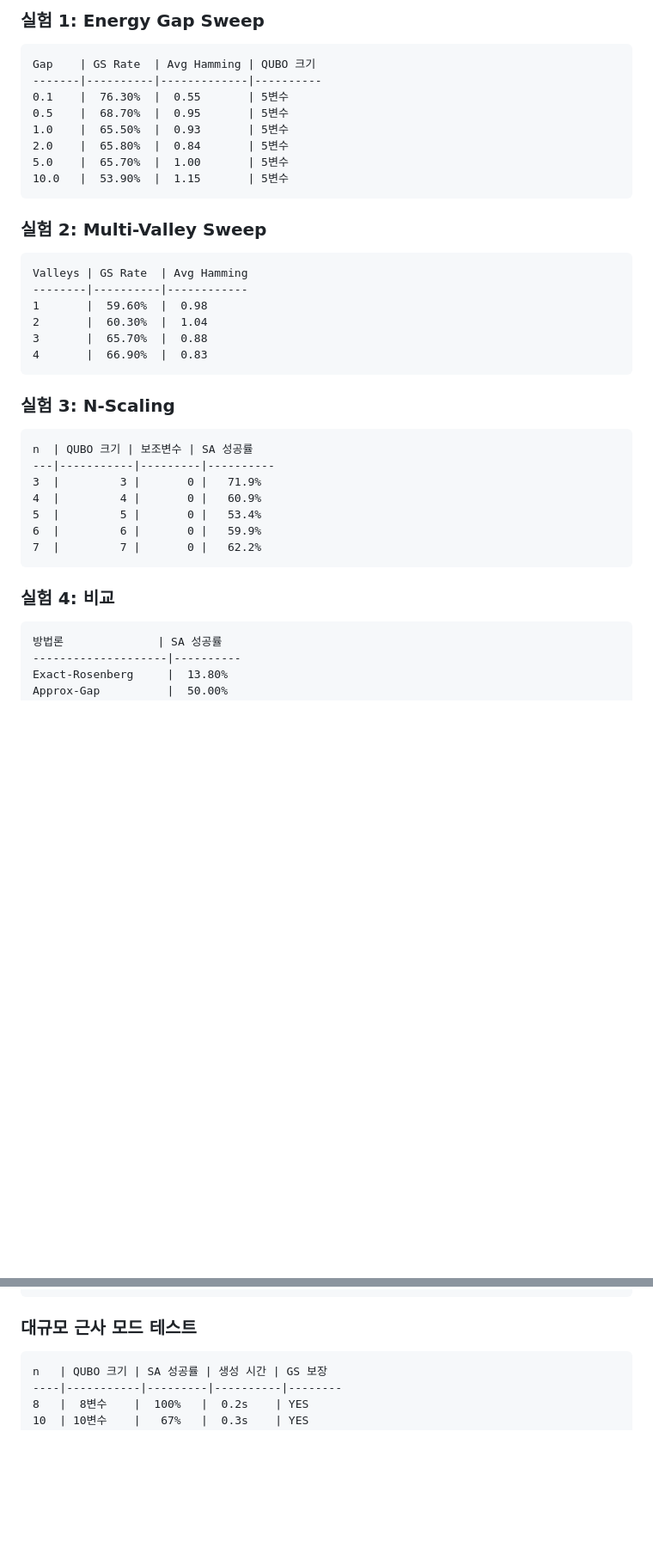
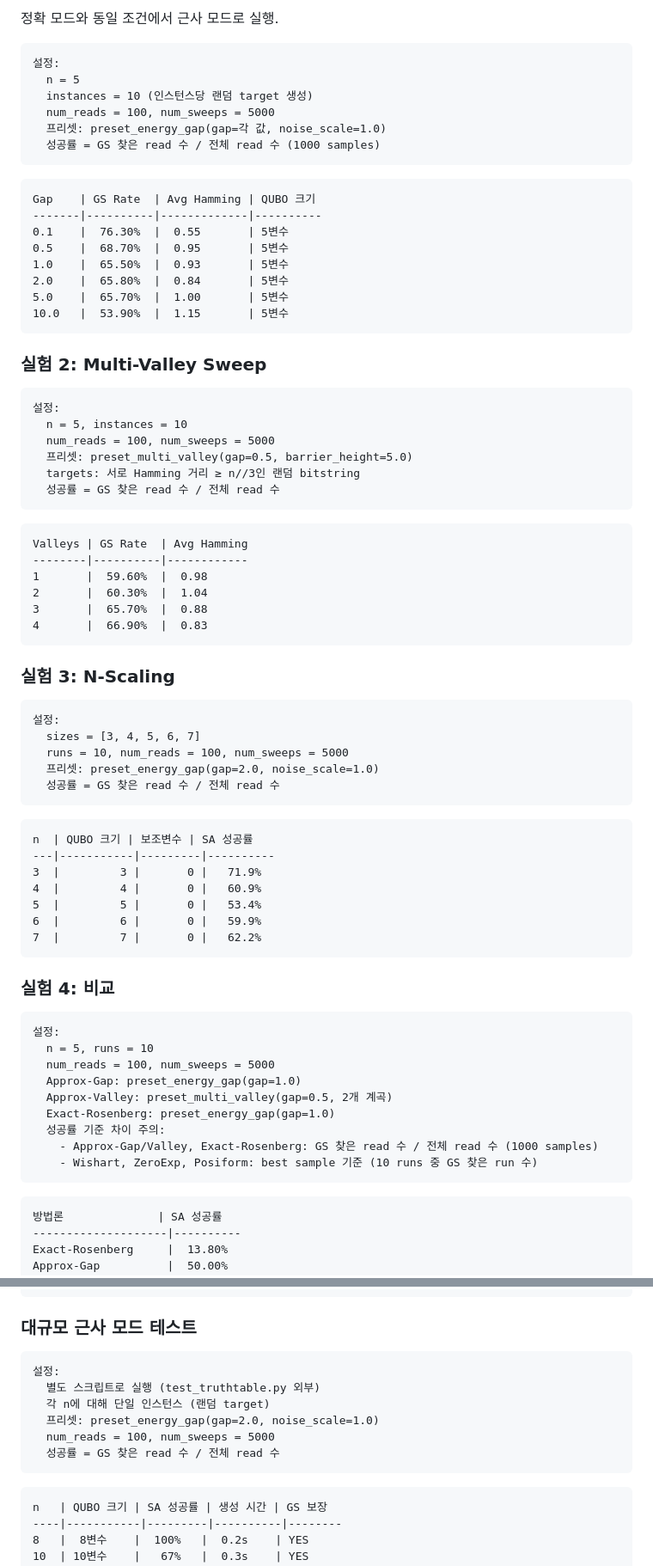
Before and after one commit to YIDEUNKIM/qubo_dataset, a Markdown page: docs/TRUTHTABLE_EXPERIMENT.md, 2 parts joined by grey strips. Shown at 86% size. GitHub-like rendering; blank space fills up the shorter version.

````diff
--- a/docs/TRUTHTABLE_EXPERIMENT.md
+++ b/docs/TRUTHTABLE_EXPERIMENT.md
@@ -181,5 +224,14 @@ Posiform            | 100.00%
 
-### 실험 1: Energy Gap Sweep
+정확 모드와 동일 조건에서 근사 모드로 실행.
+
+```
+설정:
+  n = 5
+  instances = 10 (인스턴스당 랜덤 target 생성)
+  num_reads = 100, num_sweeps = 5000
+  프리셋: preset_energy_gap(gap=각 값, noise_scale=1.0)
+  성공률 = GS 찾은 read 수 / 전체 read 수 (1000 samples)
+```
 
 ```
 Gap    | GS Rate  | Avg Hamming | QUBO 크기
@@ -195,6 +247,15 @@ Gap    | GS Rate  | Avg Hamming | QUBO 크기
 ### 실험 2: Multi-Valley Sweep
 
 ```
+설정:
+  n = 5, instances = 10
+  num_reads = 100, num_sweeps = 5000
+  프리셋: preset_multi_valley(gap=0.5, barrier_height=5.0)
+  targets: 서로 Hamming 거리 ≥ n//3인 랜덤 bitstring
+  성공률 = GS 찾은 read 수 / 전체 read 수
+```
+
+```
 Valleys | GS Rate  | Avg Hamming
 --------|----------|------------
 1       |  59.60%  |  0.98
@@ -204,6 +265,14 @@ Valleys | GS Rate  | Avg Hamming
 ```
 
 ### 실험 3: N-Scaling
+
+```
+설정:
+  sizes = [3, 4, 5, 6, 7]
+  runs = 10, num_reads = 100, num_sweeps = 5000
+  프리셋: preset_energy_gap(gap=2.0, noise_scale=1.0)
+  성공률 = GS 찾은 read 수 / 전체 read 수
+```
 
 ```
 n  | QUBO 크기 | 보조변수 | SA 성공률
@@ -216,6 +285,18 @@ n  | QUBO 크기 | 보조변수 | SA 성공률
 ```
 
 ### 실험 4: 비교
+
+```
+설정:
+  n = 5, runs = 10
+  num_reads = 100, num_sweeps = 5000
+  Approx-Gap: preset_energy_gap(gap=1.0)
+  Approx-Valley: preset_multi_valley(gap=0.5, 2개 계곡)
+  Exact-Rosenberg: preset_energy_gap(gap=1.0)
+  성공률 기준 차이 주의:
+    - Approx-Gap/Valley, Exact-Rosenberg: GS 찾은 read 수 / 전체 read 수 (1000 samples)
+    - Wishart, ZeroExp, Posiform: best sample 기준 (10 runs 중 GS 찾은 run 수)
+```
 
 ```
 방법론              | SA 성공률
@@ -258,6 +339,15 @@ n | Exact (QUBO크기, SA)    | Approx (QUBO크기, SA)
 ```
 
 ### 대규모 근사 모드 테스트
+
+```
+설정:
+  별도 스크립트로 실행 (test_truthtable.py 외부)
+  각 n에 대해 단일 인스턴스 (랜덤 target)
+  프리셋: preset_energy_gap(gap=2.0, noise_scale=1.0)
+  num_reads = 100, num_sweeps = 5000
+  성공률 = GS 찾은 read 수 / 전체 read 수
+```
 
 ```
 n   | QUBO 크기 | SA 성공률 | 생성 시간 | GS 보장
````
Also changed, not shown: other parts of docs/TRUTHTABLE_EXPERIMENT.md (+46 -3 lines).
